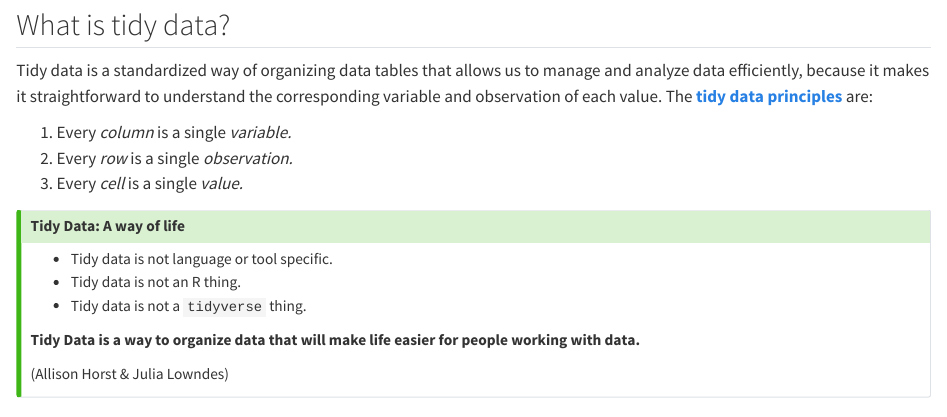
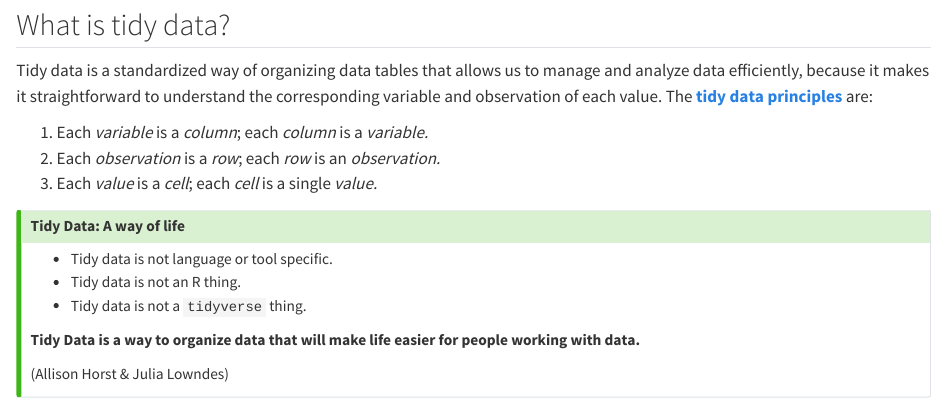
Before and after one commit to nceas-learning-hub/2026_delta_week1, a Quarto document (s12_lecture_tidy_data.qmd): the page in a window 1100 px wide, from 310 px down. Rendered offline with R 4.5, knitr and Pandoc in place of Quarto, with nearby package versions; drawn as R Markdown's standard HTML page in place of the format the file asks for.

Commit message:
docs: update tidy data principles to commutative version
In the newer R for Data Sci, the tidy data principles are written in a commutative formulation (e.g., each var is a col <--> each col is a var).  Added this formulation where they are first introduced.

```diff
--- a/s12_lecture_tidy_data.qmd
+++ b/s12_lecture_tidy_data.qmd
@@ -19,9 +19,9 @@ After completing this session, you will be able to:
 Tidy data is a standardized way of organizing data tables that allows us to manage and analyze data efficiently, because it makes it straightforward to understand the corresponding variable and observation of each value.
 The [**tidy data principles**](https://cran.r-project.org/web/packages/tidyr/vignettes/tidy-data.html){.external target="_blank" rel="noopener"} are:
 
-1.  Every *column* is a single *variable.*
-2.  Every *row* is a single *observation.*
-3.  Every *cell* is a single *value.*
+1. Each *variable* is a *column*; each *column* is a *variable.*
+2. Each *observation* is a *row*; each *row* is an *observation.*
+3. Each *value* is a *cell*; each *cell* is a single *value.*
 
 ::: {.callout-tip}
 ## Tidy Data: A way of life
```
